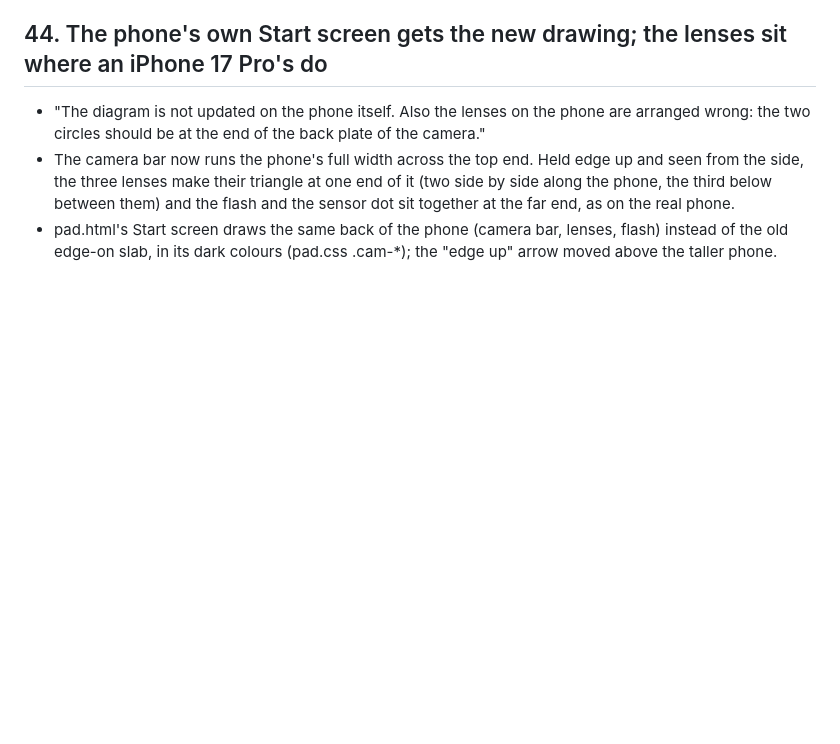
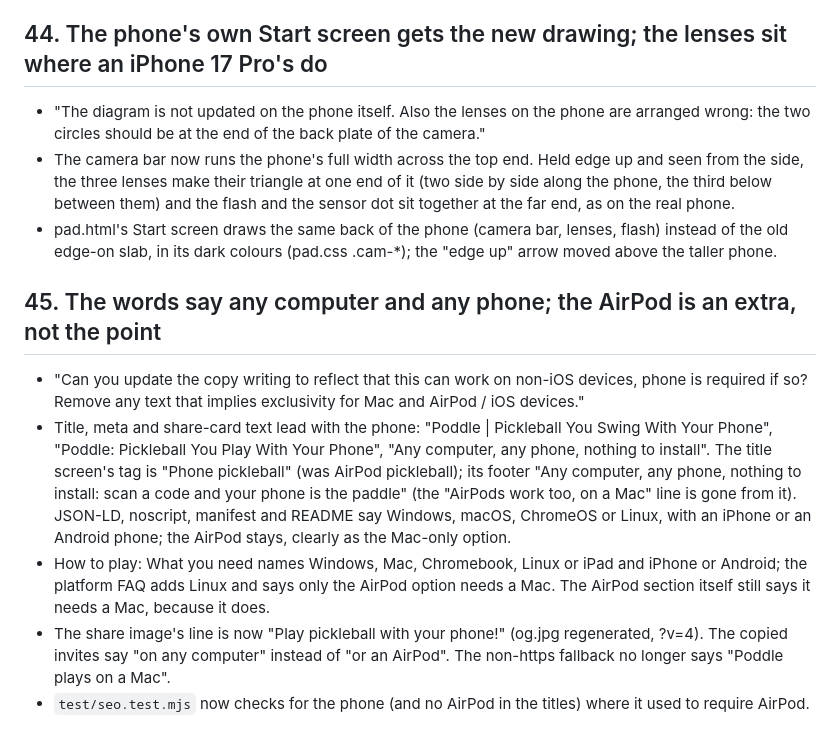
Before and after one commit to danielrltan/poddle, a Markdown page: NOTES.md, the part around the change. GitHub-like rendering; blank space fills up the shorter version.

```diff
--- a/NOTES.md
+++ b/NOTES.md
@@ -575,3 +575,17 @@ Build log. What we tried, what broke, and how each problem was solved.
   the sensor dot sit together at the far end, as on the real phone.
 - pad.html's Start screen draws the same back of the phone (camera bar, lenses, flash) instead of the old edge-on slab,
   in its dark colours (pad.css .cam-*); the "edge up" arrow moved above the taller phone.
+
+## 45. The words say any computer and any phone; the AirPod is an extra, not the point
+- "Can you update the copy writing to reflect that this can work on non-iOS devices, phone is required if so? Remove any
+  text that implies exclusivity for Mac and AirPod / iOS devices."
+- Title, meta and share-card text lead with the phone: "Poddle | Pickleball You Swing With Your Phone", "Poddle: Pickleball
+  You Play With Your Phone", "Any computer, any phone, nothing to install". The title screen's tag is "Phone pickleball"
+  (was AirPod pickleball); its footer "Any computer, any phone, nothing to install: scan a code and your phone is the paddle"
+  (the "AirPods work too, on a Mac" line is gone from it). JSON-LD, noscript, manifest and README say Windows, macOS,
+  ChromeOS or Linux, with an iPhone or an Android phone; the AirPod stays, clearly as the Mac-only option.
+- How to play: What you need names Windows, Mac, Chromebook, Linux or iPad and iPhone or Android; the platform FAQ adds
+  Linux and says only the AirPod option needs a Mac. The AirPod section itself still says it needs a Mac, because it does.
+- The share image's line is now "Play pickleball with your phone!" (og.jpg regenerated, ?v=4). The copied invites say
+  "on any computer" instead of "or an AirPod". The non-https fallback no longer says "Poddle plays on a Mac".
+- `test/seo.test.mjs` now checks for the phone (and no AirPod in the titles) where it used to require AirPod.
```
Also changed, not shown: README.md (+1 -1 lines), web/og.jpg, 7 other files.
